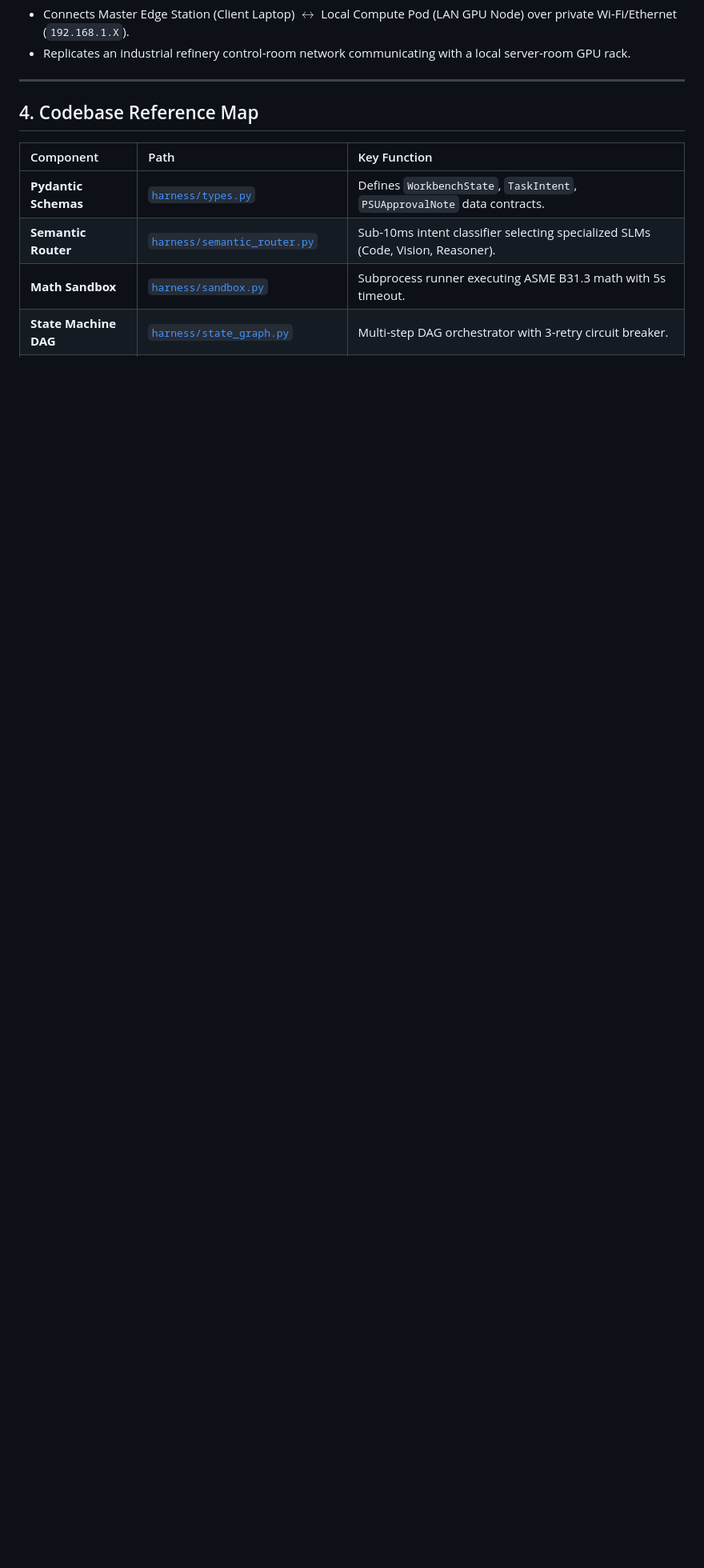
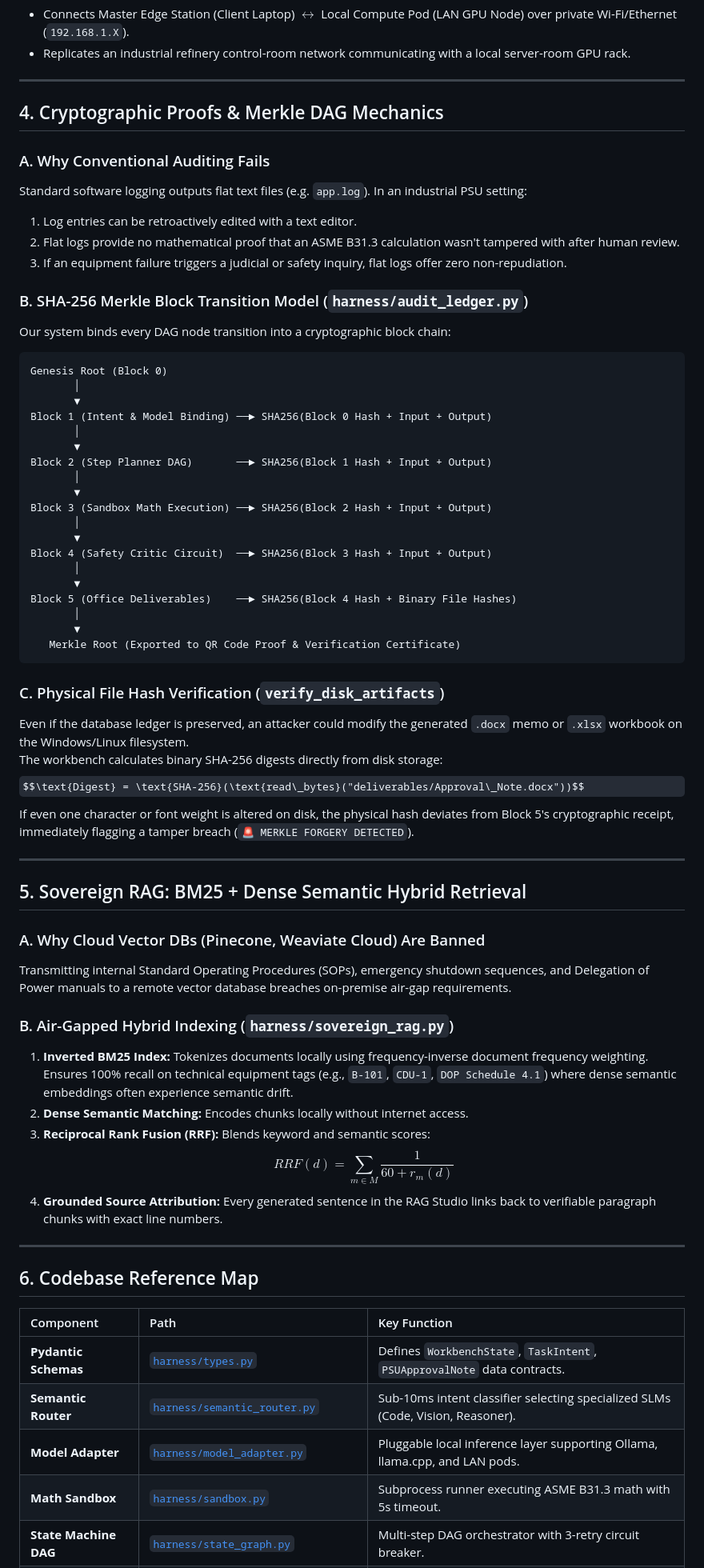
Before and after one commit to Bhanu-teja-VCE/sih-2026, a Markdown page: docs/STUDY_GUIDE_AND_CONCEPTS.md, the part around one of its changes. Shown at 80% size. Rendered like a GitHub page; some formulas as TeX source; blank space fills up the shorter version.

Commit message:
docs: Deeply expand study guide with Merkle DAG mechanics and hybrid RAG

````diff
--- a/docs/STUDY_GUIDE_AND_CONCEPTS.md
+++ b/docs/STUDY_GUIDE_AND_CONCEPTS.md
@@ -70,11 +70,66 @@ $$\text{Remaining Safe Life (Years)} = \frac{t_{\text{actual}} - t_{\text{min}}}
 
 ---
 
-## 4. Codebase Reference Map
+## 4. Cryptographic Proofs & Merkle DAG Mechanics
+
+### A. Why Conventional Auditing Fails
+Standard software logging outputs flat text files (e.g. `app.log`). In an industrial PSU setting:
+1. Log entries can be retroactively edited with a text editor.
+2. Flat logs provide no mathematical proof that an ASME B31.3 calculation wasn't tampered with after human review.
+3. If an equipment failure triggers a judicial or safety inquiry, flat logs offer zero non-repudiation.
+
+### B. SHA-256 Merkle Block Transition Model (`harness/audit_ledger.py`)
+Our system binds every DAG node transition into a cryptographic block chain:
+```text
+Genesis Root (Block 0)
+       │
+       ▼
+Block 1 (Intent & Model Binding) ──► SHA256(Block 0 Hash + Input + Output)
+       │
+       ▼
+Block 2 (Step Planner DAG)       ──► SHA256(Block 1 Hash + Input + Output)
+       │
+       ▼
+Block 3 (Sandbox Math Execution) ──► SHA256(Block 2 Hash + Input + Output)
+       │
+       ▼
+Block 4 (Safety Critic Circuit)  ──► SHA256(Block 3 Hash + Input + Output)
+       │
+       ▼
+Block 5 (Office Deliverables)    ──► SHA256(Block 4 Hash + Binary File Hashes)
+       │
+       ▼
+   Merkle Root (Exported to QR Code Proof & Verification Certificate)
+```
+
+### C. Physical File Hash Verification (`verify_disk_artifacts`)
+Even if the database ledger is preserved, an attacker could modify the generated `.docx` memo or `.xlsx` workbook on the Windows/Linux filesystem.
+The workbench calculates binary SHA-256 digests directly from disk storage:
+$$\text{Digest} = \text{SHA-256}(\text{read\_bytes}("deliverables/Approval\_Note.docx"))$$
+If even one character or font weight is altered on disk, the physical hash deviates from Block 5's cryptographic receipt, immediately flagging a tamper breach (`🚨 MERKLE FORGERY DETECTED`).
+
+---
+
+## 5. Sovereign RAG: BM25 + Dense Semantic Hybrid Retrieval
+
+### A. Why Cloud Vector DBs (Pinecone, Weaviate Cloud) Are Banned
+Transmitting internal Standard Operating Procedures (SOPs), emergency shutdown sequences, and Delegation of Power manuals to a remote vector database breaches on-premise air-gap requirements.
+
+### B. Air-Gapped Hybrid Indexing (`harness/sovereign_rag.py`)
+1. **Inverted BM25 Index:** Tokenizes documents locally using frequency-inverse document frequency weighting. Ensures 100% recall on technical equipment tags (e.g., `B-101`, `CDU-1`, `DOP Schedule 4.1`) where dense semantic embeddings often experience semantic drift.
+2. **Dense Semantic Matching:** Encodes chunks locally without internet access.
+3. **Reciprocal Rank Fusion (RRF):** Blends keyword and semantic scores:
+   $$RRF(d) = \sum_{m \in M} \frac{1}{60 + r_m(d)}$$
+4. **Grounded Source Attribution:** Every generated sentence in the RAG Studio links back to verifiable paragraph chunks with exact line numbers.
+
+---
+
+## 6. Codebase Reference Map
 
 | Component | Path | Key Function |
 | :--- | :--- | :--- |
 | **Pydantic Schemas** | [`harness/types.py`](../harness/types.py) | Defines `WorkbenchState`, `TaskIntent`, `PSUApprovalNote` data contracts. |
 | **Semantic Router** | [`harness/semantic_router.py`](../harness/semantic_router.py) | Sub-10ms intent classifier selecting specialized SLMs (Code, Vision, Reasoner). |
+| **Model Adapter** | [`harness/model_adapter.py`](../harness/model_adapter.py) | Pluggable local inference layer supporting Ollama, llama.cpp, and LAN pods. |
 | **Math Sandbox** | [`harness/sandbox.py`](../harness/sandbox.py) | Subprocess runner executing ASME B31.3 math with 5s timeout. |
 | **State Machine DAG**| [`harness/state_graph.py`](../harness/state_graph.py) | Multi-step DAG orchestrator with 3-retry circuit breaker. |
````
Also changed, not shown: other parts of docs/STUDY_GUIDE_AND_CONCEPTS.md (+3 -1 lines).
